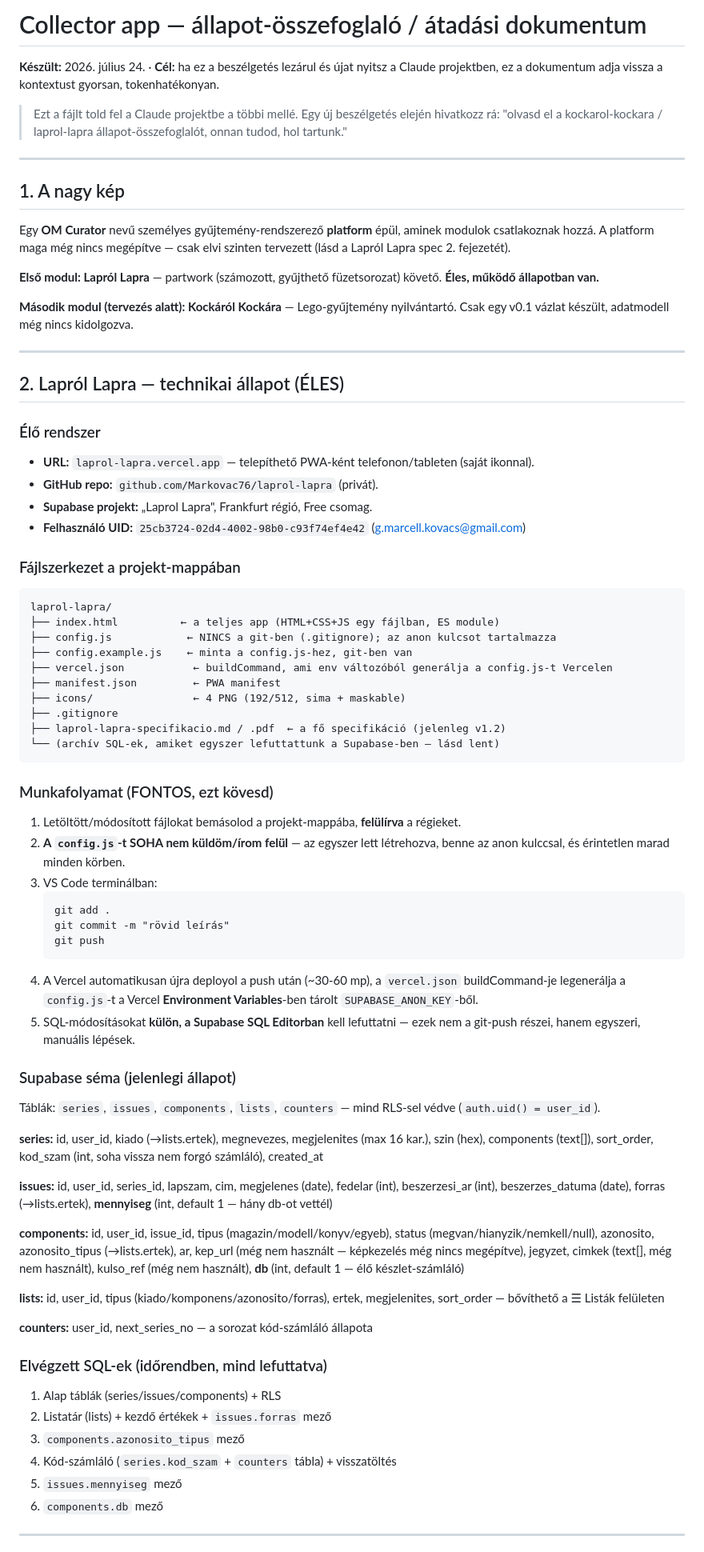
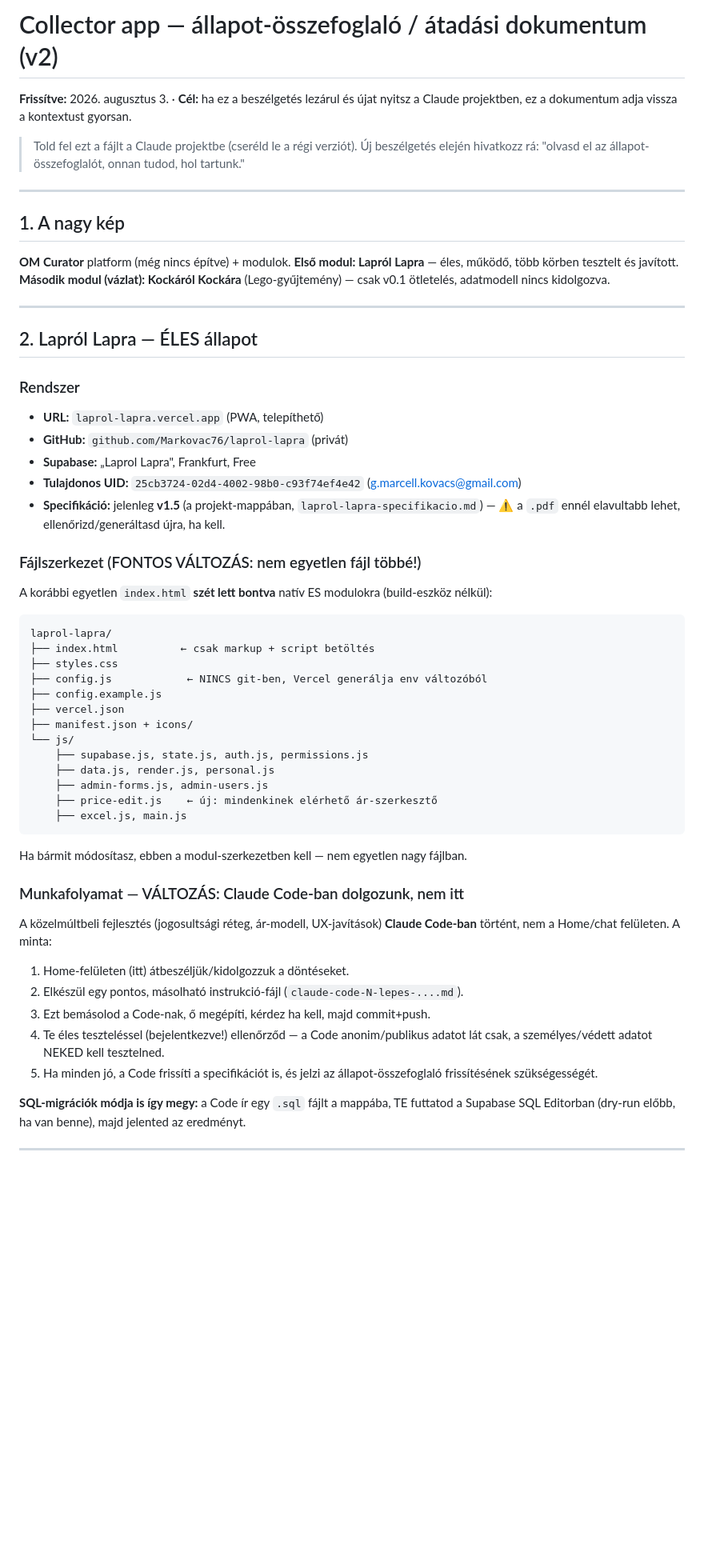
Before and after one commit to Markovac76/laprol-lapra, a Markdown page: allapot-osszefoglalo.md, the part around one of its changes. Shown at 80% size. Rendered like a GitHub page; blank space fills up the shorter version.

Commit message:
Állapot-összefoglaló frissítve v1.5 állapotra

````diff
--- a/allapot-osszefoglalo.md
+++ b/allapot-osszefoglalo.md
@@ -1,75 +1,54 @@
-# Collector app — állapot-összefoglaló / átadási dokumentum
+# Collector app — állapot-összefoglaló / átadási dokumentum (v2)
 
-**Készült:** 2026. július 24. · **Cél:** ha ez a beszélgetés lezárul és újat nyitsz a Claude projektben, ez a dokumentum adja vissza a kontextust gyorsan, tokenhatékonyan.
+**Frissítve:** 2026. augusztus 3. · **Cél:** ha ez a beszélgetés lezárul és újat nyitsz a Claude projektben, ez a dokumentum adja vissza a kontextust gyorsan.
 
-> Ezt a fájlt told fel a Claude projektbe a többi mellé. Egy új beszélgetés elején hivatkozz rá: "olvasd el a kockarol-kockara / laprol-lapra állapot-összefoglalót, onnan tudod, hol tartunk."
+> Told fel ezt a fájlt a Claude projektbe (cseréld le a régi verziót). Új beszélgetés elején hivatkozz rá: "olvasd el az állapot-összefoglalót, onnan tudod, hol tartunk."
 
 ---
 
 ## 1. A nagy kép
 
-Egy **OM Curator** nevű személyes gyűjtemény-rendszerező **platform** épül, aminek modulok csatlakoznak hozzá. A platform maga még nincs megépítve — csak elvi szinten tervezett (lásd a Lapról Lapra spec 2. fejezetét).
-
-**Első modul: Lapról Lapra** — partwork (számozott, gyűjthető füzetsorozat) követő. **Éles, működő állapotban van.**
-
-**Második modul (tervezés alatt): Kockáról Kockára** — Lego-gyűjtemény nyilvántartó. Csak egy v0.1 vázlat készült, adatmodell még nincs kidolgozva.
+**OM Curator** platform (még nincs építve) + modulok. **Első modul: Lapról Lapra** — éles, működő, több körben tesztelt és javított. **Második modul (vázlat): Kockáról Kockára** (Lego-gyűjtemény) — csak v0.1 ötletelés, adatmodell nincs kidolgozva.
 
 ---
 
-## 2. Lapról Lapra — technikai állapot (ÉLES)
+## 2. Lapról Lapra — ÉLES állapot
 
-### Élő rendszer
-- **URL:** `laprol-lapra.vercel.app` — telepíthető PWA-ként telefonon/tableten (saját ikonnal).
-- **GitHub repo:** `github.com/Markovac76/laprol-lapra` (privát).
-- **Supabase projekt:** „Laprol Lapra", Frankfurt régió, Free csomag.
-- **Felhasználó UID:** `25cb3724-02d4-4002-98b0-c93f74ef4e42` (g.marcell.kovacs@gmail.com)
+### Rendszer
+- **URL:** `laprol-lapra.vercel.app` (PWA, telepíthető)
+- **GitHub:** `github.com/Markovac76/laprol-lapra` (privát)
+- **Supabase:** „Laprol Lapra", Frankfurt, Free
+- **Tulajdonos UID:** `25cb3724-02d4-4002-98b0-c93f74ef4e42` (g.marcell.kovacs@gmail.com)
+- **Specifikáció:** jelenleg **v1.5** (a projekt-mappában, `laprol-lapra-specifikacio.md`) — ⚠️ a `.pdf` ennél elavultabb lehet, ellenőrizd/generáltasd újra, ha kell.
 
-### Fájlszerkezet a projekt-mappában
+### Fájlszerkezet (FONTOS VÁLTOZÁS: nem egyetlen fájl többé!)
+A korábbi egyetlen `index.html` **szét lett bontva** natív ES modulokra (build-eszköz nélkül):
 ```
 laprol-lapra/
-├── index.html          ← a teljes app (HTML+CSS+JS egy fájlban, ES module)
-├── config.js            ← NINCS a git-ben (.gitignore); az anon kulcsot tartalmazza
-├── config.example.js    ← minta a config.js-hez, git-ben van
-├── vercel.json           ← buildCommand, ami env változóból generálja a config.js-t Vercelen
-├── manifest.json         ← PWA manifest
-├── icons/                ← 4 PNG (192/512, sima + maskable)
-├── .gitignore
-├── laprol-lapra-specifikacio.md / .pdf  ← a fő specifikáció (jelenleg v1.2)
-└── (archív SQL-ek, amiket egyszer lefuttattunk a Supabase-ben — lásd lent)
+├── index.html          ← csak markup + script betöltés
+├── styles.css
+├── config.js            ← NINCS git-ben, Vercel generálja env változóból
+├── config.example.js
+├── vercel.json
+├── manifest.json + icons/
+└── js/
+    ├── supabase.js, state.js, auth.js, permissions.js
+    ├── data.js, render.js, personal.js
+    ├── admin-forms.js, admin-users.js
+    ├── price-edit.js    ← új: mindenkinek elérhető ár-szerkesztő
+    ├── excel.js, main.js
 ```
+Ha bármit módosítasz, ebben a modul-szerkezetben kell — nem egyetlen nagy fájlban.
 
-### Munkafolyamat (FONTOS, ezt kövesd)
-1. Letöltött/módosított fájlokat bemásolod a projekt-mappába, **felülírva** a régieket.
-2. **A `config.js`-t SOHA nem küldöm/írom felül** — az egyszer lett létrehozva, benne az anon kulccsal, és érintetlen marad minden körben.
-3. VS Code terminálban:
-   ```
-   git add .
-   git commit -m "rövid leírás"
-   git push
-   ```
-4. A Vercel automatikusan újra deployol a push után (~30-60 mp), a `vercel.json` buildCommand-je legenerálja a `config.js`-t a Vercel **Environment Variables**-ben tárolt `SUPABASE_ANON_KEY`-ből.
-5. SQL-módosításokat **külön, a Supabase SQL Editorban** kell lefuttatni — ezek nem a git-push részei, hanem egyszeri, manuális lépések.
+### Munkafolyamat — VÁLTOZÁS: Claude Code-ban dolgozunk, nem itt
+A közelmúltbeli fejlesztés (jogosultsági réteg, ár-modell, UX-javítások) **Claude Code-ban** történt, nem a Home/chat felületen. A minta:
+1. Home-felületen (itt) átbeszéljük/kidolgozzuk a döntéseket.
+2. Elkészül egy pontos, másolható instrukció-fájl (`claude-code-N-lepes-....md`).
+3. Ezt bemásolod a Code-nak, ő megépíti, kérdez ha kell, majd commit+push.
+4. Te éles teszteléssel (bejelentkezve!) ellenőrződ — a Code anonim/publikus adatot lát csak, a személyes/védett adatot NEKED kell tesztelned.
+5. Ha minden jó, a Code frissíti a specifikációt is, és jelzi az állapot-összefoglaló frissítésének szükségességét.
 
-### Supabase séma (jelenlegi állapot)
-Táblák: `series`, `issues`, `components`, `lists`, `counters` — mind RLS-sel védve (`auth.uid() = user_id`).
-
-**series:** id, user_id, kiado (→lists.ertek), megnevezes, megjelenites (max 16 kar.), szin (hex), components (text[]), sort_order, kod_szam (int, soha vissza nem forgó számláló), created_at
-
-**issues:** id, user_id, series_id, lapszam, cim, megjelenes (date), fedelar (int), beszerzesi_ar (int), beszerzes_datuma (date), forras (→lists.ertek), **mennyiseg** (int, default 1 — hány db-ot vettél)
-
-**components:** id, user_id, issue_id, tipus (magazin/modell/konyv/egyeb), status (megvan/hianyzik/nemkell/null), azonosito, azonosito_tipus (→lists.ertek), ar, kep_url (még nem használt — képkezelés még nincs megépítve), jegyzet, cimkek (text[], még nem használt), kulso_ref (még nem használt), **db** (int, default 1 — élő készlet-számláló)
-
-**lists:** id, user_id, tipus (kiado/komponens/azonosito/forras), ertek, megjelenites, sort_order — bővíthető a ☰ Listák felületen
-
-**counters:** user_id, next_series_no — a sorozat kód-számláló állapota
-
-### Elvégzett SQL-ek (időrendben, mind lefuttatva)
-1. Alap táblák (series/issues/components) + RLS
-2. Listatár (lists) + kezdő értékek + `issues.forras` mező
-3. `components.azonosito_tipus` mező
-4. Kód-számláló (`series.kod_szam` + `counters` tábla) + visszatöltés
-5. `issues.mennyiseg` mező
-6. `components.db` mező
+**SQL-migrációk módja is így megy:** a Code ír egy `.sql` fájlt a mappába, TE futtatod a Supabase SQL Editorban (dry-run előbb, ha van benne), majd jelented az eredményt.
 
 ---
 
````
Also changed, not shown: other parts of allapot-osszefoglalo.md (+57 -59 lines), claude-code-2-lepes-ux-arlogika.md (added, +100 -0 lines).
